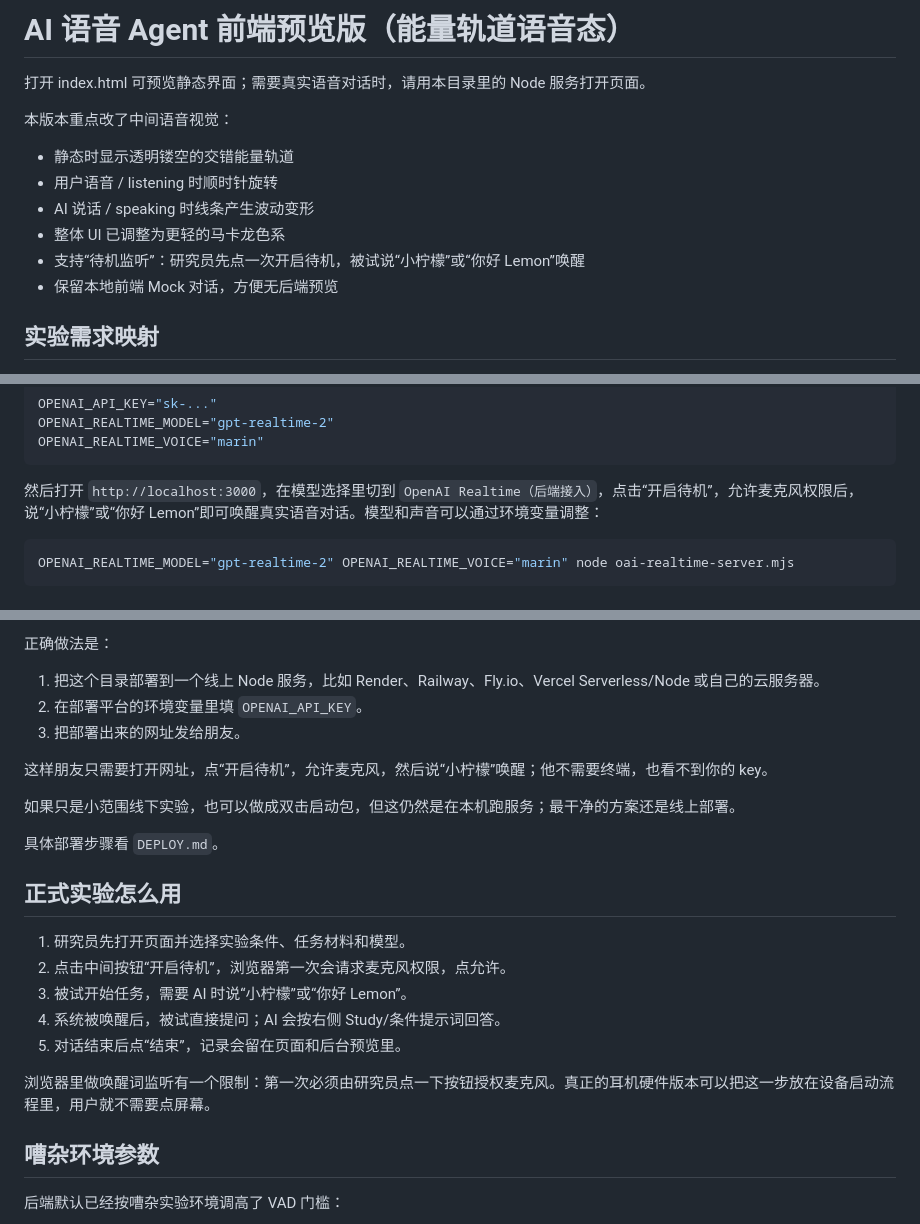
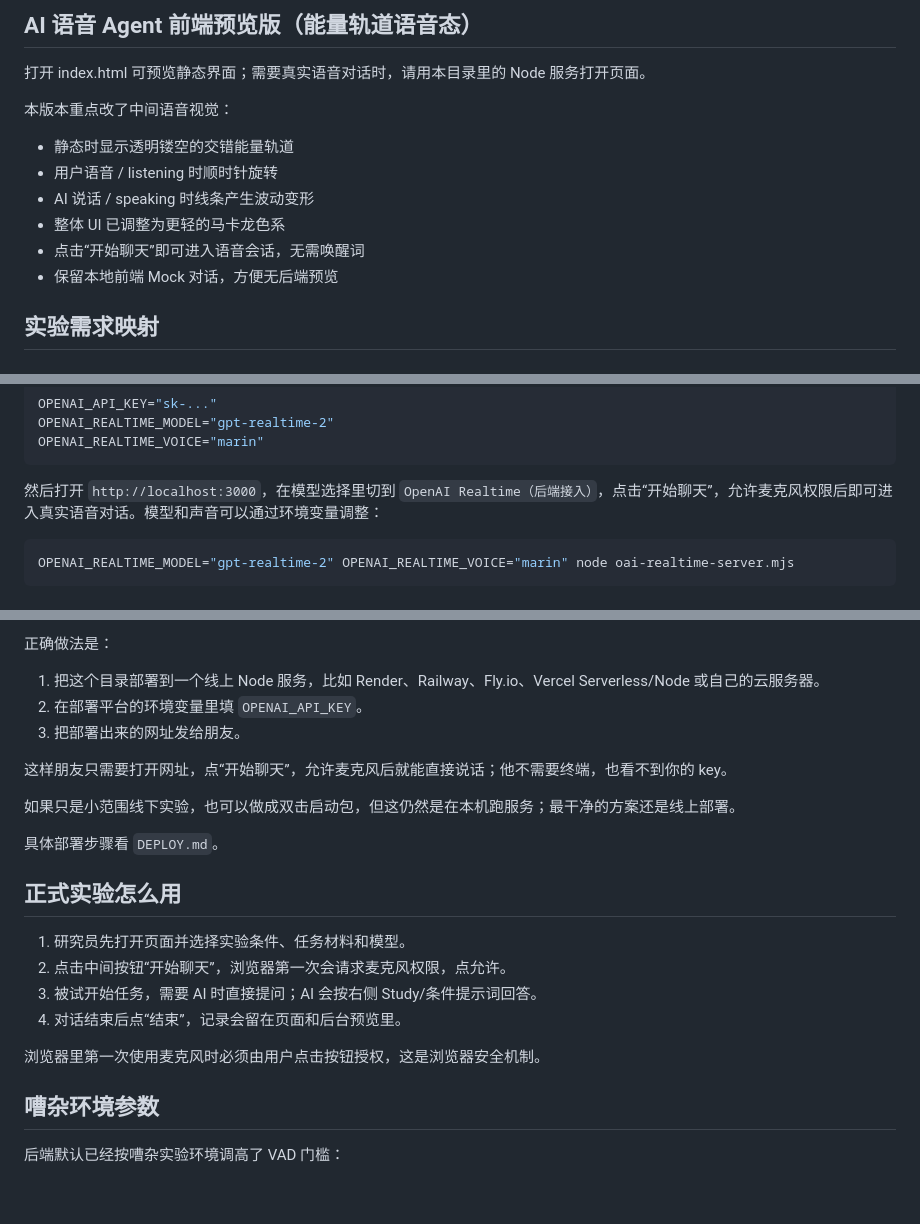
Before and after one commit to Eve031215/AI-Voice, a Markdown page: README.md, 3 parts joined by grey strips. Rendered like a GitHub page; blank space fills up the shorter version.

````diff
--- a/README.md
+++ b/README.md
@@ -1,4 +1,4 @@
-# AI 语音 Agent 前端预览版（能量轨道语音态）
+## AI 语音 Agent 前端预览版（能量轨道语音态）
 
 打开 index.html 可预览静态界面；需要真实语音对话时，请用本目录里的 Node 服务打开页面。
 
@@ -7,7 +7,7 @@
 - 用户语音 / listening 时顺时针旋转
 - AI 说话 / speaking 时线条产生波动变形
 - 整体 UI 已调整为更轻的马卡龙色系
-- 支持“待机监听”：研究员先点一次开启待机，被试说“小柠檬”或“你好 Lemon”唤醒
+- 点击“开始聊天”即可进入语音会话，无需唤醒词
 - 保留本地前端 Mock 对话，方便无后端预览
 
 ## 实验需求映射
@@ -37,7 +37,7 @@ OPENAI_REALTIME_MODEL="gpt-realtime-2"
 OPENAI_REALTIME_VOICE="marin"
 ```
 
-然后打开 `http://localhost:3000`，在模型选择里切到 `OpenAI Realtime（后端接入）`，点击“开启待机”，允许麦克风权限后，说“小柠檬”或“你好 Lemon”即可唤醒真实语音对话。模型和声音可以通过环境变量调整：
+然后打开 `http://localhost:3000`，在模型选择里切到 `OpenAI Realtime（后端接入）`，点击“开始聊天”，允许麦克风权限后即可进入真实语音对话。模型和声音可以通过环境变量调整：
 
 ```bash
 OPENAI_REALTIME_MODEL="gpt-realtime-2" OPENAI_REALTIME_VOICE="marin" node oai-realtime-server.mjs
@@ -55,7 +55,7 @@ OPENAI_REALTIME_MODEL="gpt-realtime-2" OPENAI_REALTIME_VOICE="marin" node oai-re
 2. 在部署平台的环境变量里填 `OPENAI_API_KEY`。
 3. 把部署出来的网址发给朋友。
 
-这样朋友只需要打开网址，点“开启待机”，允许麦克风，然后说“小柠檬”唤醒；他不需要终端，也看不到你的 key。
+这样朋友只需要打开网址，点“开始聊天”，允许麦克风后就能直接说话；他不需要终端，也看不到你的 key。
 
 如果只是小范围线下实验，也可以做成双击启动包，但这仍然是在本机跑服务；最干净的方案还是线上部署。
 
@@ -64,12 +64,11 @@ OPENAI_REALTIME_MODEL="gpt-realtime-2" OPENAI_REALTIME_VOICE="marin" node oai-re
 ## 正式实验怎么用
 
 1. 研究员先打开页面并选择实验条件、任务材料和模型。
-2. 点击中间按钮“开启待机”，浏览器第一次会请求麦克风权限，点允许。
-3. 被试开始任务，需要 AI 时说“小柠檬”或“你好 Lemon”。
-4. 系统被唤醒后，被试直接提问；AI 会按右侧 Study/条件提示词回答。
+2. 点击中间按钮“开始聊天”，浏览器第一次会请求麦克风权限，点允许。
+3. 被试开始任务，需要 AI 时直接提问；AI 会按右侧 Study/条件提示词回答。
 5. 对话结束后点“结束”，记录会留在页面和后台预览里。
 
-浏览器里做唤醒词监听有一个限制：第一次必须由研究员点一下按钮授权麦克风。真正的耳机硬件版本可以把这一步放在设备启动流程里，用户就不需要点屏幕。
+浏览器里第一次使用麦克风时必须由用户点击按钮授权，这是浏览器安全机制。
 
 ## 嘈杂环境参数
 
````
